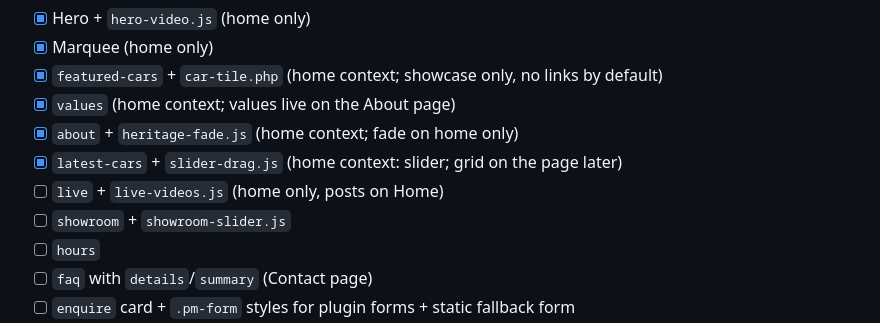
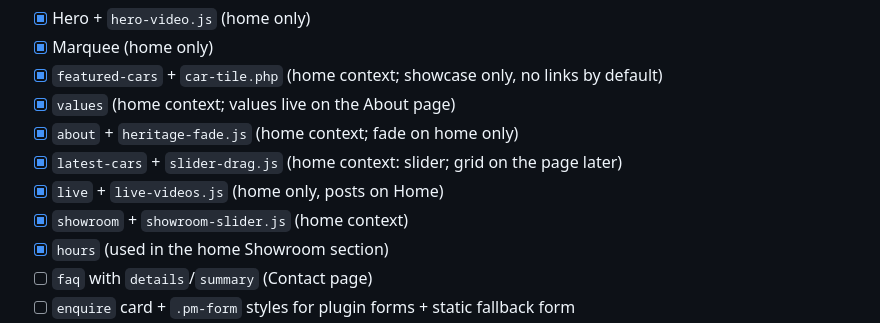
Before and after one commit to codedesignseu/panmotors, a Markdown page: TASKS.md, the part around the change. GitHub-like rendering.

Commit message:
docs: tick Live, Showroom and hours
Co-Authored-By: Claude Opus 5.5 <noreply@anthropic.com>

```diff
--- a/TASKS.md
+++ b/TASKS.md
@@ -35,9 +35,9 @@ Tick each task when it is done and checked in the browser.
 - [x] `values` (home context; values live on the About page)
 - [x] `about` + `heritage-fade.js` (home context; fade on home only)
 - [x] `latest-cars` + `slider-drag.js` (home context: slider; grid on the page later)
-- [ ] `live` + `live-videos.js` (home only, posts on Home)
-- [ ] `showroom` + `showroom-slider.js`
-- [ ] `hours`
+- [x] `live` + `live-videos.js` (home only, posts on Home)
+- [x] `showroom` + `showroom-slider.js` (home context)
+- [x] `hours` (used in the home Showroom section)
 - [ ] `faq` with `details`/`summary` (Contact page)
 - [ ] `enquire` card + `.pm-form` styles for plugin forms + static fallback form
 - [ ] `cta-band`
```
